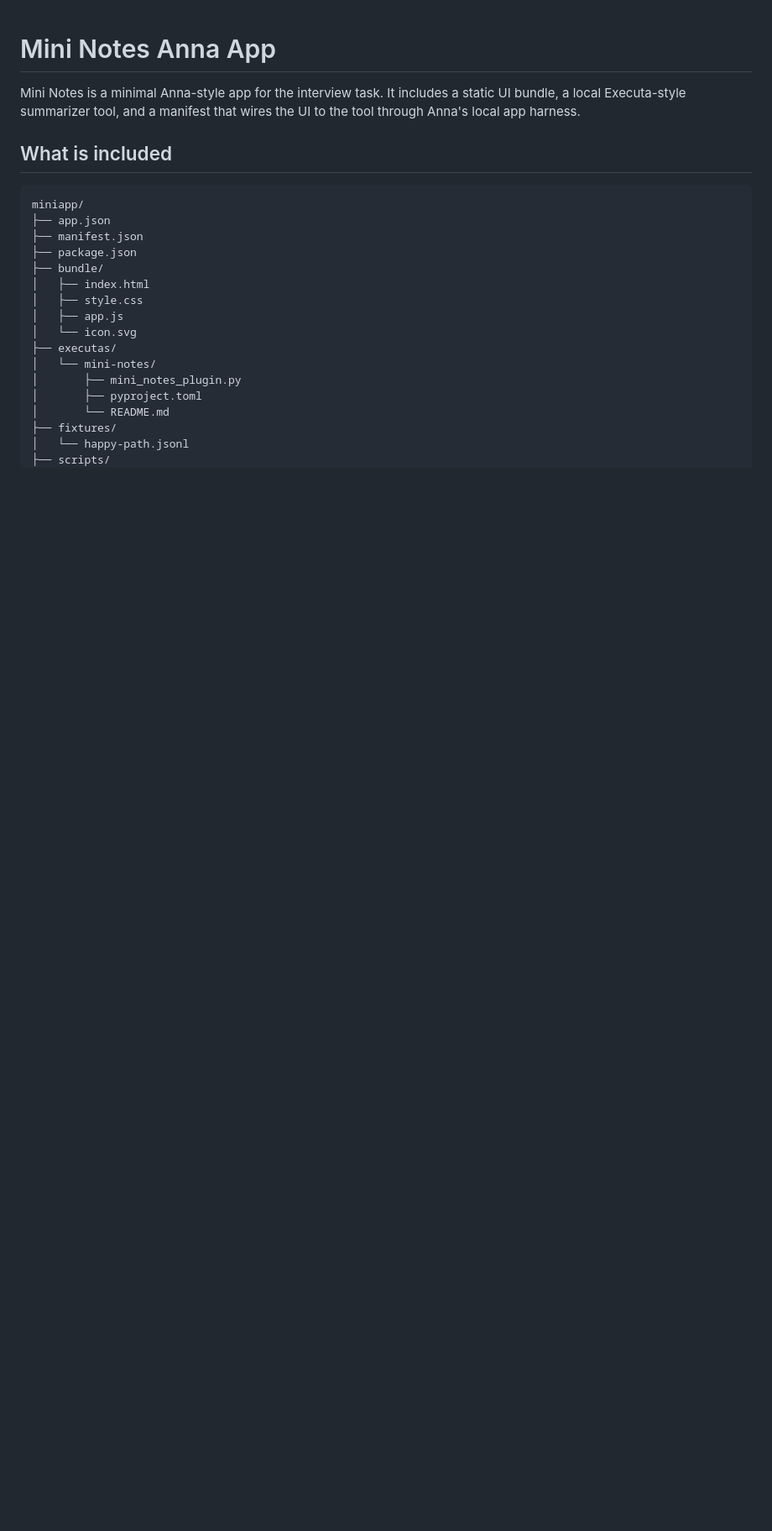
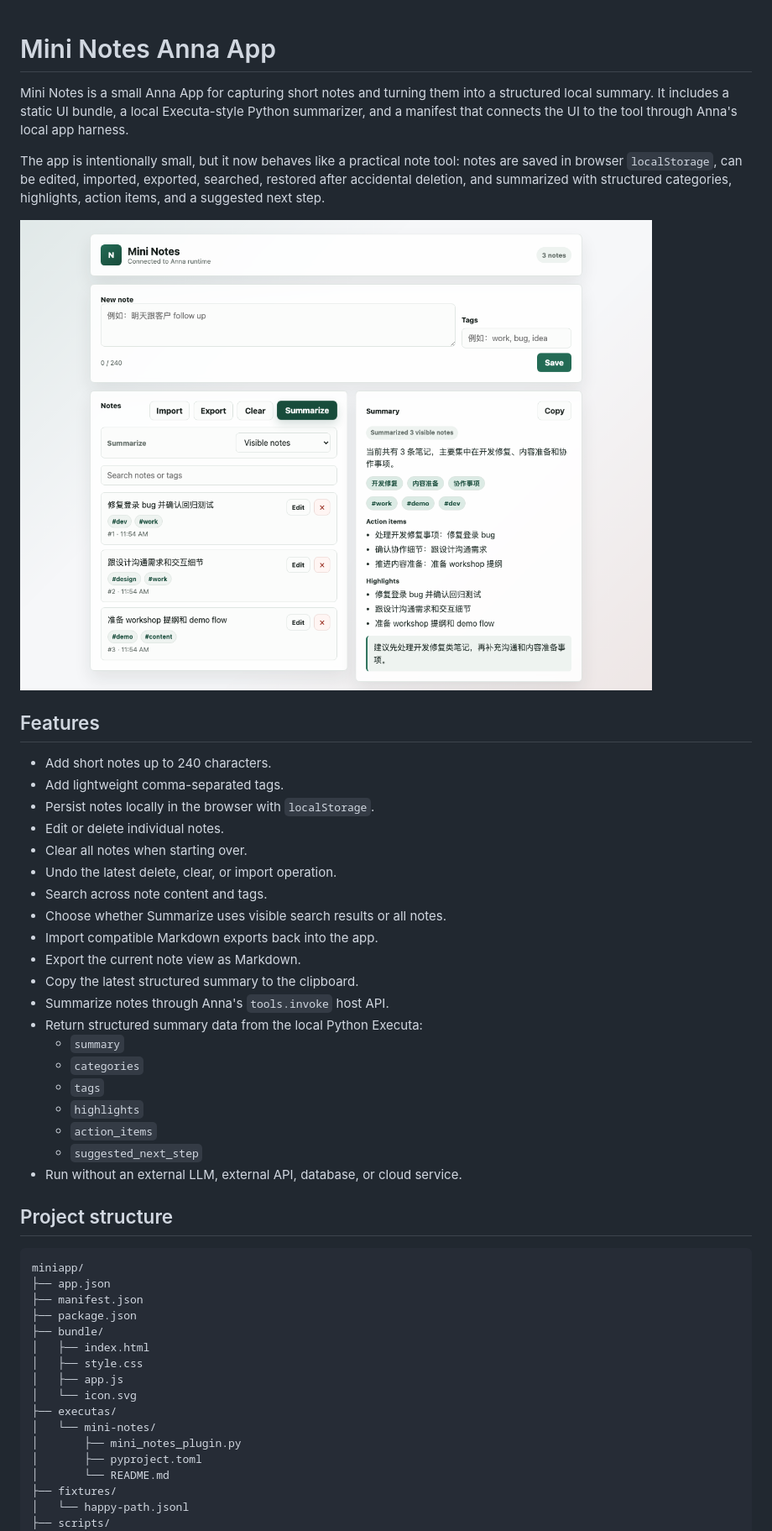
Before and after one commit to QinghuaSun1127/anna-mini-notes, a Markdown page: README.md, the part around one of its changes. Shown at 84% size. Drawn GitHub-style; pictures changed too: assets/screenshot-1.png; blank space fills up the shorter version.

Commit message:
Enhance mini notes app

````diff
--- a/README.md
+++ b/README.md
@@ -1,10 +1,41 @@
 # Mini Notes Anna App
 
-Mini Notes is a minimal Anna-style app for the interview task. It includes a
-static UI bundle, a local Executa-style summarizer tool, and a manifest that
-wires the UI to the tool through Anna's local app harness.
+Mini Notes is a small Anna App for capturing short notes and turning them into
+a structured local summary. It includes a static UI bundle, a local
+Executa-style Python summarizer, and a manifest that connects the UI to the
+tool through Anna's local app harness.
 
-## What is included
+The app is intentionally small, but it now behaves like a practical note tool:
+notes are saved in browser `localStorage`, can be edited, imported, exported,
+searched, restored after accidental deletion, and summarized with structured
+categories, highlights, action items, and a suggested next step.
+
+![Mini Notes screenshot](assets/screenshot-1.png)
+
+## Features
+
+- Add short notes up to 240 characters.
+- Add lightweight comma-separated tags.
+- Persist notes locally in the browser with `localStorage`.
+- Edit or delete individual notes.
+- Clear all notes when starting over.
+- Undo the latest delete, clear, or import operation.
+- Search across note content and tags.
+- Choose whether Summarize uses visible search results or all notes.
+- Import compatible Markdown exports back into the app.
+- Export the current note view as Markdown.
+- Copy the latest structured summary to the clipboard.
+- Summarize notes through Anna's `tools.invoke` host API.
+- Return structured summary data from the local Python Executa:
+  - `summary`
+  - `categories`
+  - `tags`
+  - `highlights`
+  - `action_items`
+  - `suggested_next_step`
+- Run without an external LLM, external API, database, or cloud service.
+
+## Project structure
 
 ```text
 miniapp/
````
Also changed, not shown: other parts of README.md (+156 -109 lines), executas/mini-notes/README.md (+3 -1 lines), 15 other files.
